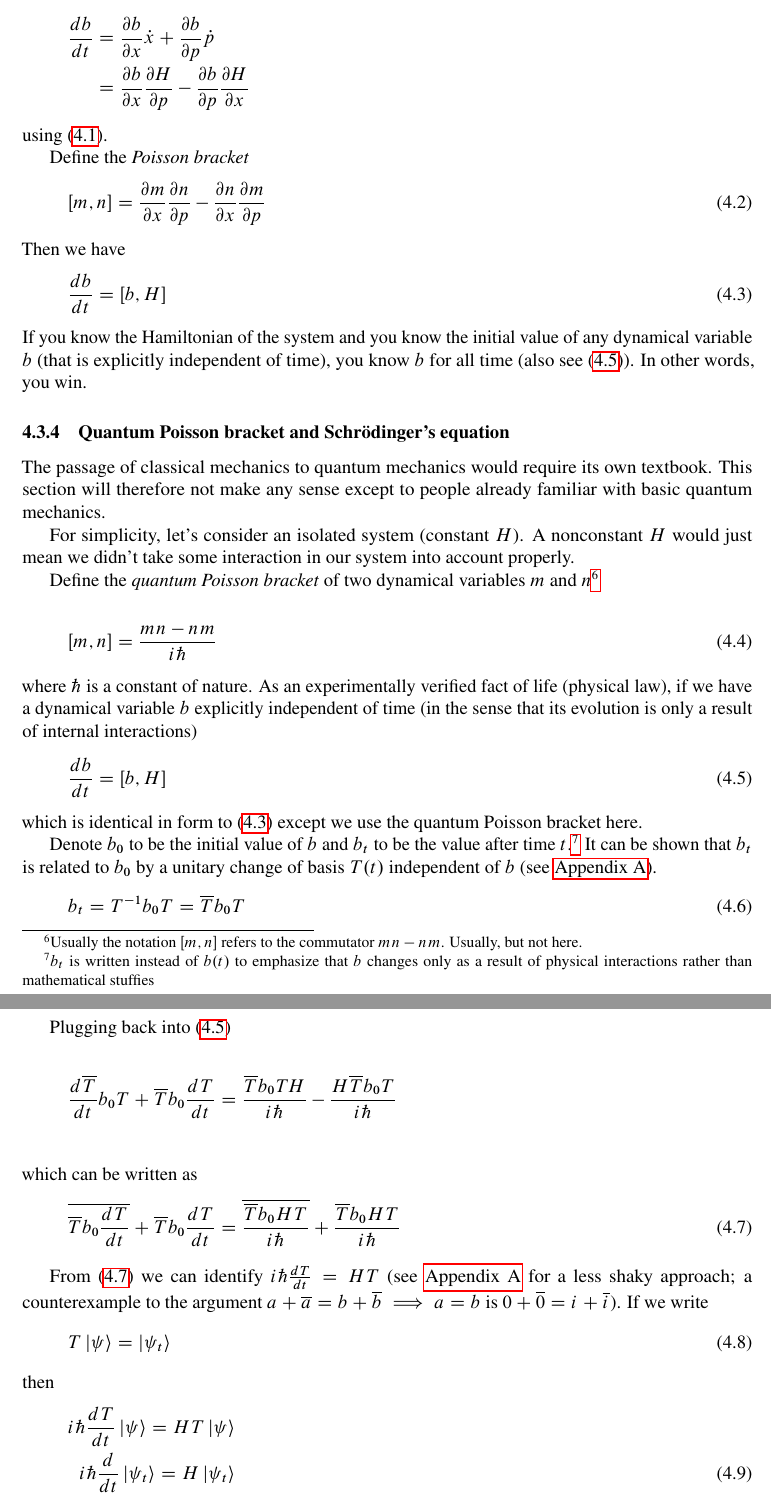
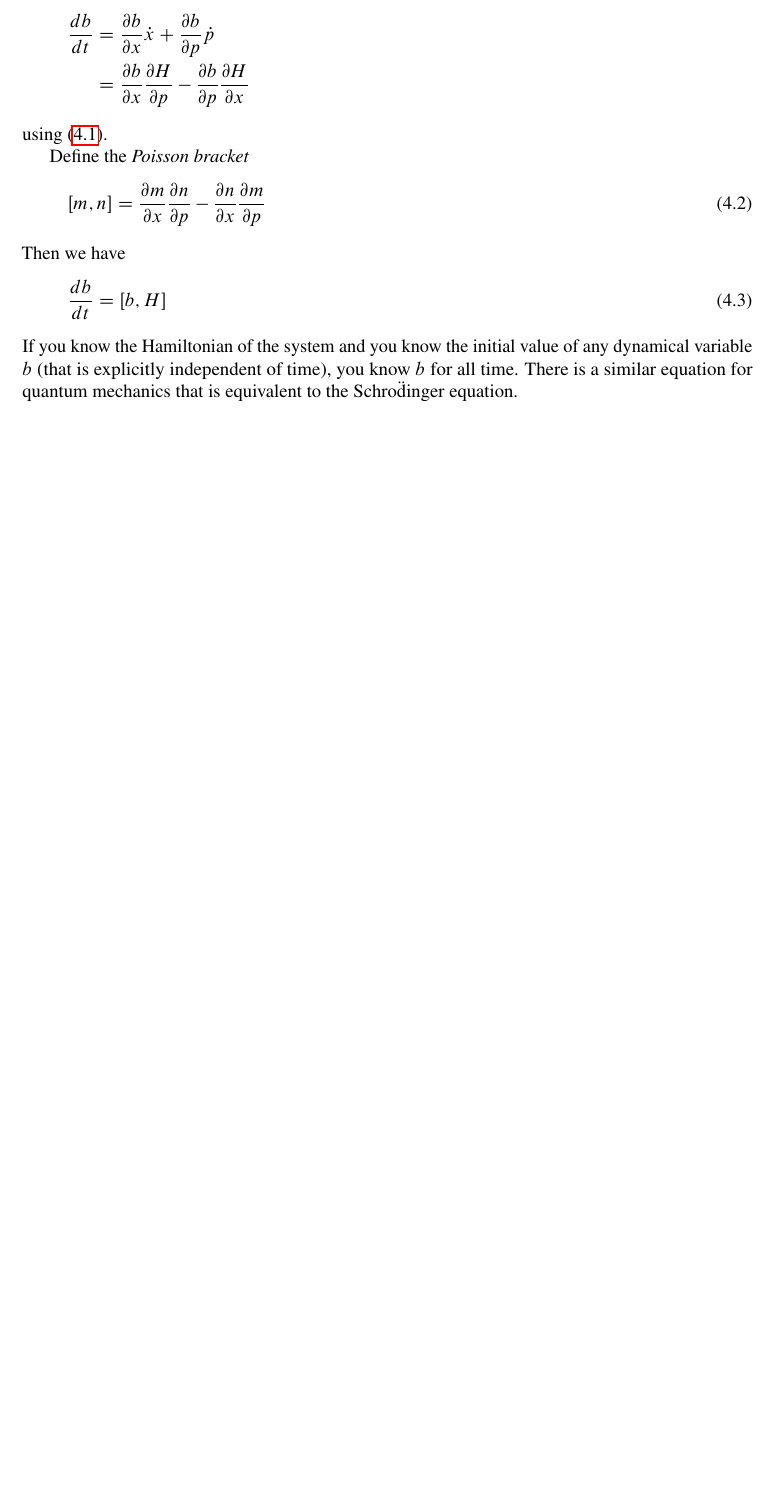
Before and after one commit to bobianite/func_as_vectors, a LaTeX document (latex/func_as_vectors.tex): two parts of pages 11 and 12 of 13 before the commit and part of page 11 of 11 after it, the two joined at a grey line, cut so that both start at the same text, the shorter picture padded with empty space. The pictures show the PDF file pdf/func_as_vectors.pdf that the author committed with the source.

Commit message:
removed quantum mechanics: tmi

```diff
--- a/latex/func_as_vectors.tex
+++ b/latex/func_as_vectors.tex
@@ -551,64 +547,5 @@ Then we have
 \end{align}
 If you know the Hamiltonian of the system and you know the initial value
 of any dynamical variable $b$ (that is explicitly independent of time),
-you know $b$ for all time (also see \eqref{eq:quantum_eom}). In other
-words, you win.
-
-\subsubsection{Quantum Poisson bracket and Schr\"odinger's
-equation}\label{sec:quantum}
-The passage of classical mechanics to quantum mechanics would require
-its own textbook. This section will therefore not make any sense except
-to people already familiar with basic quantum mechanics.
-
-For simplicity, let's consider an isolated system (constant $H$). A
-nonconstant $H$ would just mean we didn't take some interaction in our
-system into account properly.
-
-Define the \emph{quantum Poisson bracket} of two dynamical variables $m$
-and $n$\footnote{Usually the notation $[m,n]$ refers to the commutator
-$mn-nm$. Usually, but not here.}
-
-\begin{align}
-[m, n] = \frac{mn - nm}{i\hbar}
-\end{align}
-where $\hbar$ is a constant of nature. As an experimentally verified
-fact of life (physical law), if we have a dynamical variable $b$
-explicitly independent of time (in the sense that its evolution is only
-a result of internal interactions)
-\begin{align}\label{eq:quantum_eom}
-\odt{b} = [b, H]
-\end{align}
-which is identical in form to \eqref{eq:classical_eom} except we use
-the quantum Poisson bracket here.
-
-Denote $b_0$ to be the initial value of $b$ and $b_t$ to be the value
-after time $t$.\footnote{$b_t$ is written instead of $b(t)$ to emphasize
-that $b$ changes only as a result of physical interactions rather than
-mathematical stuffies} It can be shown that $b_t$ is related to $b_0$ by
-a unitary change of basis $T(t)$ independent of $b$ (see
-\hyperref[app:complicated]{Appendix~\ref*{app:complicated}}).
-\begin{align}
-b_t = T\inv b_0 T = \bar{T} b_0 T
-\end{align}
-
-Plugging back into \eqref{eq:quantum_eom}
-
-\begin{align*}
-\odt{\bar{T}} b_0 T + \bar{T} b_0 \odt{T}
-= \frac{\bar{T}b_0TH}{i\hbar} - \frac{H\bar{T}b_0T}{i\hbar}\\
-\end{align*}
-which can be written as
-\begin{align}\label{eq:qm_eom_explicit}
-\bar{\bar{T} b_0 \odt{T}}+ \bar{T} b_0 \odt{T}
-= \bar{\frac{\bar{T}b_0HT}{i\hbar}} +
-\frac{\bar{T}b_0HT}{i\hbar}
-\end{align}
-
-From \eqref{eq:qm_eom_explicit} we can identify $i\hbar \odt{T} =
-HT$ (see \hyperref[app:complicated]{Appendix~\ref*{app:complicated}}
-for a less shaky approach; a counterexample to the argument $a + \bar{a}
-= b + \bar{b} \implies a = b$ is $0 + \bar{0} = i + \bar{i}$). If we write
-\begin{align}\label{eq:schrodinger_psi}
-T\ket{\psi} = \ket{\psi_t}
-\end{align}
-then
+you know $b$ for all time. There is a similar equation for quantum
+mechanics that is equivalent to the Schro\"dinger equation.
@@ -650,9 +554,0 @@ $\odt{\vec{v}} = M\vec{v}$ with solution $\vec{v} = \exp(Mt)\vec{v_0}$.
-b_t &= \exp\left(\frac{t}{i\hbar}(1\otimes H^\intercal - H\otimes 1)\right)b_0\\
-&= \exp\left(\frac{t}{i\hbar}1\otimes H^\intercal\right)
-\exp\left(\frac{-t}{i\hbar}H\otimes 1\right)b_0
-\end{align*}
-as $1\otimes H^\intercal$ and $H\otimes 1$ commute. This can be written as
-\begin{align*}
-b_t &= \exp\left(\frac{-t}{i\hbar}H\right)
-\otimes\exp\left(\frac{t}{i\hbar}H^\intercal\right)b_0
-\end{align*}
```
Also changed, not shown: pdf/func_as_vectors.pdf, latex/func_as_vectors.tex (56 more changed lines).
